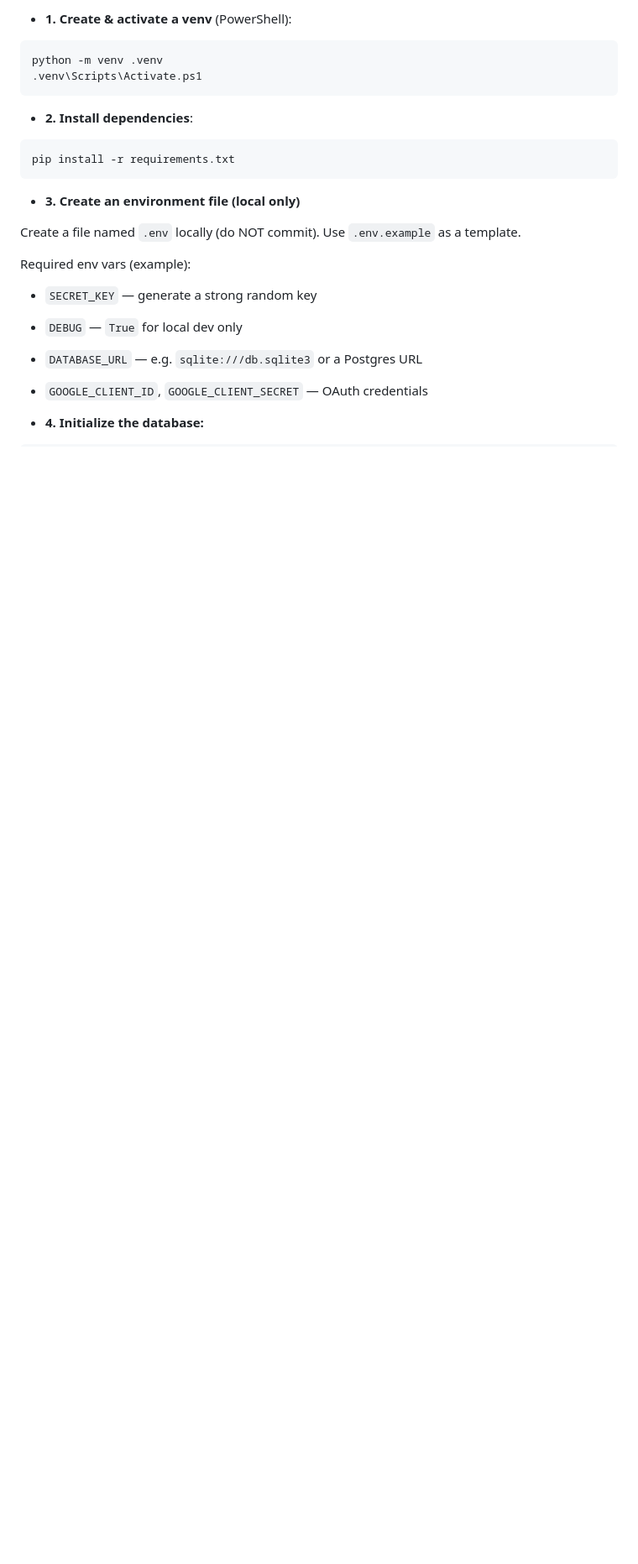
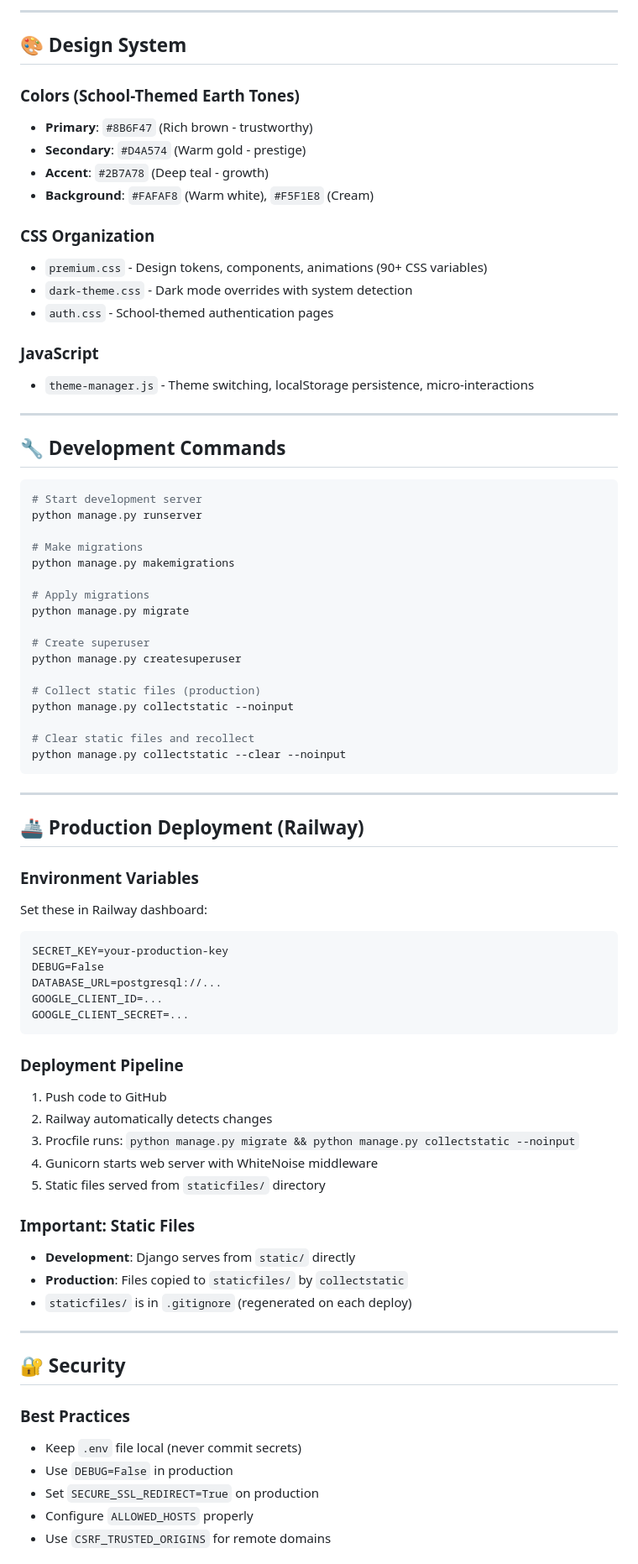
Before and after one commit to operationsmuntech-star/schoolos, a Markdown page: README.md, the part around one of its changes. Shown at 84% size. Drawn GitHub-style; blank space fills up the shorter version.

````diff
--- a/README.md
+++ b/README.md
@@ -59,27 +86,80 @@ This repository is a Django-based school management platform. This `README` focu
 
-- **1. Create & activate a venv** (PowerShell):
+---
+
+## 🎨 Design System
+
+### Colors (School-Themed Earth Tones)
+- **Primary**: `#8B6F47` (Rich brown - trustworthy)
+- **Secondary**: `#D4A574` (Warm gold - prestige)
+- **Accent**: `#2B7A78` (Deep teal - growth)
+- **Background**: `#FAFAF8` (Warm white), `#F5F1E8` (Cream)
+
+### CSS Organization
+- `premium.css` - Design tokens, components, animations (90+ CSS variables)
+- `dark-theme.css` - Dark mode overrides with system detection
+- `auth.css` - School-themed authentication pages
+
+### JavaScript
+- `theme-manager.js` - Theme switching, localStorage persistence, micro-interactions
+
+---
+
+## 🔧 Development Commands
 
 ```powershell
-python -m venv .venv
-.venv\Scripts\Activate.ps1
+# Start development server
+python manage.py runserver
+
+# Make migrations
+python manage.py makemigrations
+
+# Apply migrations
+python manage.py migrate
+
+# Create superuser
+python manage.py createsuperuser
+
+# Collect static files (production)
+python manage.py collectstatic --noinput
+
+# Clear static files and recollect
+python manage.py collectstatic --clear --noinput
 ```
 
-- **2. Install dependencies**:
+---
 
-```powershell
-pip install -r requirements.txt
+## 🚢 Production Deployment (Railway)
+
+### Environment Variables
+Set these in Railway dashboard:
+```
+SECRET_KEY=your-production-key
+DEBUG=False
+DATABASE_URL=postgresql://...
+GOOGLE_CLIENT_ID=...
+GOOGLE_CLIENT_SECRET=...
 ```
 
-- **3. Create an environment file (local only)**
+### Deployment Pipeline
+1. Push code to GitHub
+2. Railway automatically detects changes
+3. Procfile runs: `python manage.py migrate && python manage.py collectstatic --noinput`
+4. Gunicorn starts web server with WhiteNoise middleware
+5. Static files served from `staticfiles/` directory
 
-Create a file named `.env` locally (do NOT commit). Use `.env.example` as a template.
+### Important: Static Files
+- **Development**: Django serves from `static/` directly
+- **Production**: Files copied to `staticfiles/` by `collectstatic`
+- `staticfiles/` is in `.gitignore` (regenerated on each deploy)
 
-Required env vars (example):
+---
 
-- `SECRET_KEY` — generate a strong random key
-- `DEBUG` — `True` for local dev only
-- `DATABASE_URL` — e.g. `sqlite:///db.sqlite3` or a Postgres URL
-- `GOOGLE_CLIENT_ID`, `GOOGLE_CLIENT_SECRET` — OAuth credentials
+## 🔐 Security
 
-- **4. Initialize the database:**
+### Best Practices
+- Keep `.env` file local (never commit secrets)
+- Use `DEBUG=False` in production
+- Set `SECURE_SSL_REDIRECT=True` on production
+- Configure `ALLOWED_HOSTS` properly
+- Use `CSRF_TRUSTED_ORIGINS` for remote domains
 
````
Also changed, not shown: other parts of README.md (+72 -35 lines).
